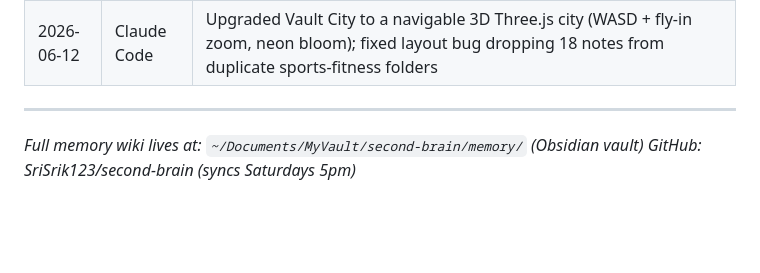
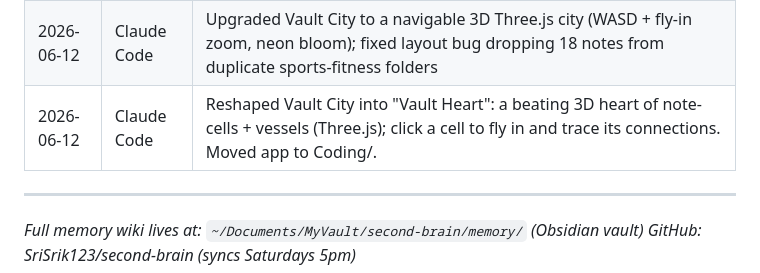
Before and after one commit to SriSrik123/MyVault, a Markdown page: second-brain/memory/project-knowledge.md, the part around the change. Drawn GitHub-style; blank space fills up the shorter version.

```diff
--- a/second-brain/memory/project-knowledge.md
+++ b/second-brain/memory/project-knowledge.md
@@ -115,6 +115,7 @@ Security: Google Authenticator, Keeper, Experian monitoring, Hotspot Shield VPN
 | 2026-06-10 | Claude Code | Built Vault City: interactive HTML city map of the vault with clickable note-buildings and link-roads |
 | 2026-06-12 | Claude Code | Rebuilt Vault City as Electron + React + Vite desktop app with live IPC vault scanning and cyberpunk UI |
 | 2026-06-12 | Claude Code | Upgraded Vault City to a navigable 3D Three.js city (WASD + fly-in zoom, neon bloom); fixed layout bug dropping 18 notes from duplicate sports-fitness folders |
+| 2026-06-12 | Claude Code | Reshaped Vault City into "Vault Heart": a beating 3D heart of note-cells + vessels (Three.js); click a cell to fly in and trace its connections. Moved app to Coding/. |
 
 ---
 
```
Also changed, not shown: second-brain/memory/log.md (+5 -0 lines), 1 other file.
